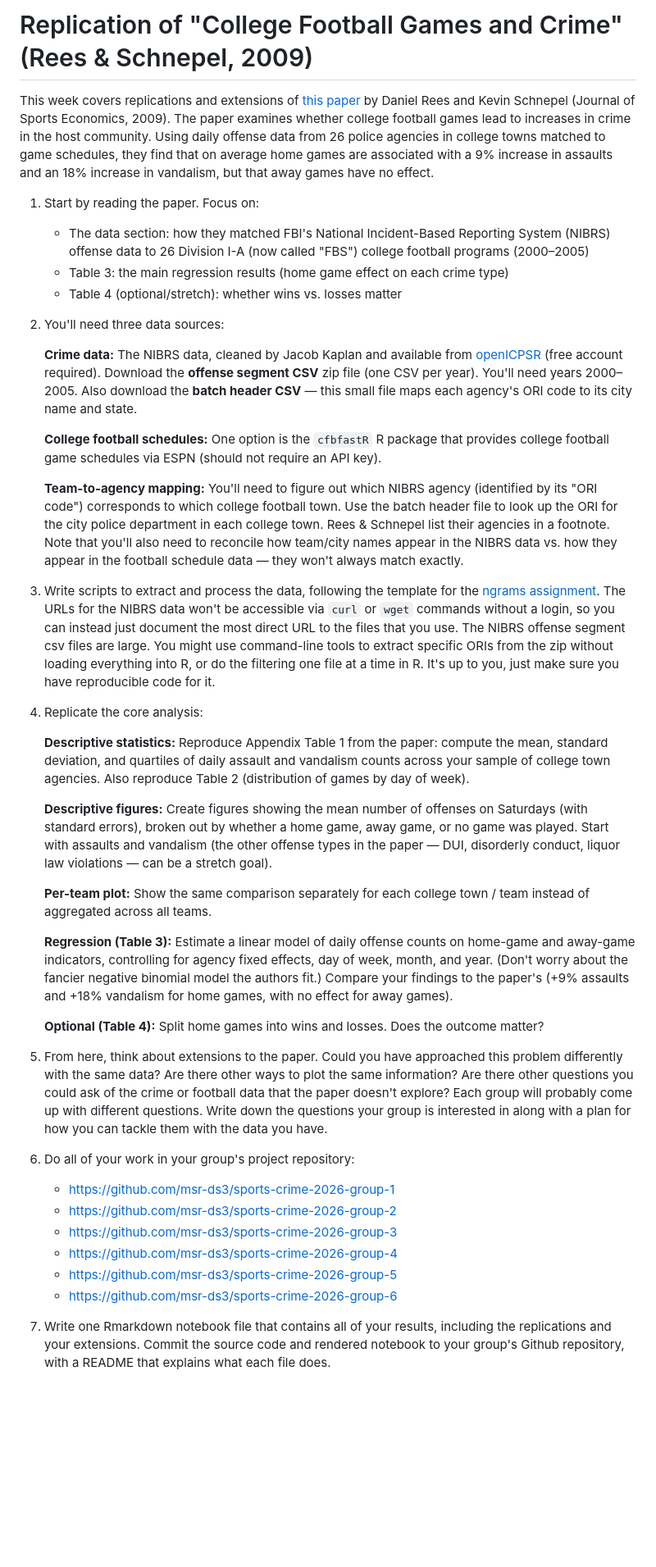
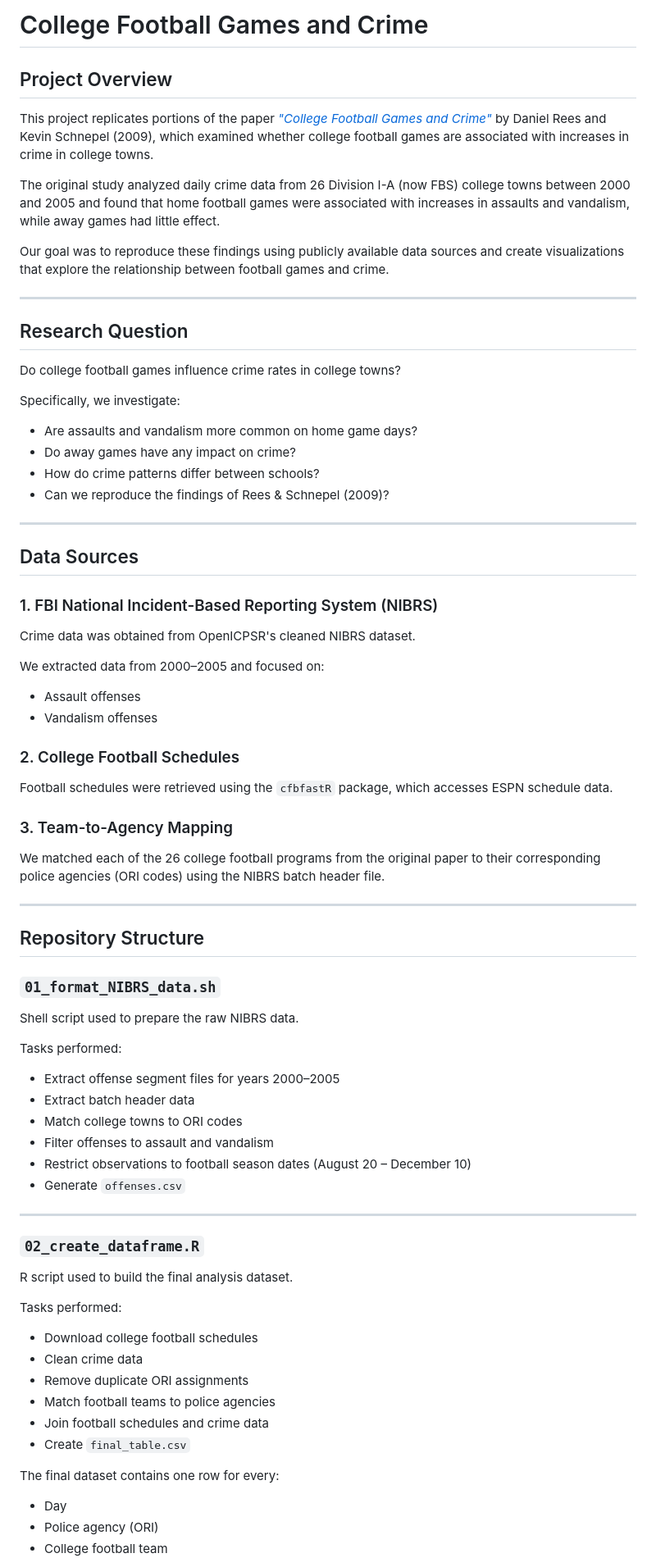
Before and after one commit to msr-ds3/sports-crime-2026-group-3, a Markdown page: README.md, the part around one of its changes. Shown at 82% size. GitHub-like rendering; blank space fills up the shorter version.

Commit message:
Creatde readme for project overview

```diff
--- a/README.md
+++ b/README.md
@@ -1,43 +1,82 @@
-# Replication of "College Football Games and Crime" (Rees & Schnepel, 2009)
+# College Football Games and Crime
 
-This week covers replications and extensions of [this paper](https://jvlone.com/sportsdocs/footballGamesCrime2009.pdf) by Daniel Rees and Kevin Schnepel (Journal of Sports Economics, 2009). The paper examines whether college football games lead to increases in crime in the host community. Using daily offense data from 26 police agencies in college towns matched to game schedules, they find that on average home games are associated with a 9% increase in assaults and an 18% increase in vandalism, but that away games have no effect.
+## Project Overview
 
-1. Start by reading the paper. Focus on:
-    * The data section: how they matched FBI's National Incident-Based Reporting System (NIBRS) offense data to 26 Division I-A (now called "FBS") college football programs (2000–2005)
-    * Table 3: the main regression results (home game effect on each crime type)
-    * Table 4 (optional/stretch): whether wins vs. losses matter
+This project replicates portions of the paper [*"College Football Games and Crime"*](https://jvlone.com/sportsdocs/footballGamesCrime2009.pdf) by Daniel Rees and Kevin Schnepel (2009), which examined whether college football games are associated with increases in crime in college towns.
 
-2. You'll need three data sources:
+The original study analyzed daily crime data from 26 Division I-A (now FBS) college towns between 2000 and 2005 and found that home football games were associated with increases in assaults and vandalism, while away games had little effect.
 
-    **Crime data:** The NIBRS data, cleaned by Jacob Kaplan and available from [openICPSR](https://doi.org/10.3886/E118281V11) (free account required). Download the **offense segment CSV** zip file (one CSV per year). You'll need years 2000–2005. Also download the **batch header CSV** — this small file maps each agency's ORI code to its city name and state.
+Our goal was to reproduce these findings using publicly available data sources and create visualizations that explore the relationship between football games and crime.
 
-    **College football schedules:** One option is the `cfbfastR` R package that provides college football game schedules via ESPN (should not require an API key).
+---
 
-    **Team-to-agency mapping:** You'll need to figure out which NIBRS agency (identified by its "ORI code") corresponds to which college football town. Use the batch header file to look up the ORI for the city police department in each college town. Rees & Schnepel list their agencies in a footnote. Note that you'll also need to reconcile how team/city names appear in the NIBRS data vs. how they appear in the football schedule data — they won't always match exactly.
+## Research Question
 
-3. Write scripts to extract and process the data, following the template for the [ngrams assignment](../../week3/ngrams). The URLs for the NIBRS data won't be accessible via `curl` or `wget` commands without a login, so you can instead just document the most direct URL to the files that you use. The NIBRS offense segment csv files are large. You might use command-line tools to extract specific ORIs from the zip without loading everything into R, or do the filtering one file at a time in R. It's up to you, just make sure you have reproducible code for it.
+Do college football games influence crime rates in college towns?
 
-4. Replicate the core analysis:
+Specifically, we investigate:
 
-    **Descriptive statistics:** Reproduce Appendix Table 1 from the paper: compute the mean, standard deviation, and quartiles of daily assault and vandalism counts across your sample of college town agencies. Also reproduce Table 2 (distribution of games by day of week).
+- Are assaults and vandalism more common on home game days?
+- Do away games have any impact on crime?
+- How do crime patterns differ between schools?
+- Can we reproduce the findings of Rees & Schnepel (2009)?
 
-    **Descriptive figures:** Create figures showing the mean number of offenses on Saturdays (with standard errors), broken out by whether a home game, away game, or no game was played. Start with assaults and vandalism (the other offense types in the paper — DUI, disorderly conduct, liquor law violations — can be a stretch goal).
+---
 
-    **Per-team plot:** Show the same comparison separately for each college town / team instead of aggregated across all teams.
+## Data Sources
 
-    **Regression (Table 3):** Estimate a linear model of daily offense counts on home-game and away-game indicators, controlling for agency fixed effects, day of week, month, and year. (Don't worry about the fancier negative binomial model the authors fit.) Compare your findings to the paper's (+9% assaults and +18% vandalism for home games, with no effect for away games).
+### 1. FBI National Incident-Based Reporting System (NIBRS)
 
-    **Optional (Table 4):** Split home games into wins and losses. Does the outcome matter?
+Crime data was obtained from OpenICPSR's cleaned NIBRS dataset.
 
-5. From here, think about extensions to the paper. Could you have approached this problem differently with the same data? Are there other ways to plot the same information? Are there other questions you could ask of the crime or football data that the paper doesn't explore? Each group will probably come up with different questions. Write down the questions your group is interested in along with a plan for how you can tackle them with the data you have.
+We extracted data from 2000–2005 and focused on:
 
-6. Do all of your work in your group's project repository:
+- Assault offenses
+- Vandalism offenses
 
-    * https://github.com/msr-ds3/sports-crime-2026-group-1
-    * https://github.com/msr-ds3/sports-crime-2026-group-2
-    * https://github.com/msr-ds3/sports-crime-2026-group-3
-    * https://github.com/msr-ds3/sports-crime-2026-group-4
-    * https://github.com/msr-ds3/sports-crime-2026-group-5
-    * https://github.com/msr-ds3/sports-crime-2026-group-6
+### 2. College Football Schedules
 
-7. Write one Rmarkdown notebook file that contains all of your results, including the replications and your extensions. Commit the source code and rendered notebook to your group's Github repository, with a README that explains what each file does.
+Football schedules were retrieved using the `cfbfastR` package, which accesses ESPN schedule data.
+
+### 3. Team-to-Agency Mapping
+
+We matched each of the 26 college football programs from the original paper to their corresponding police agencies (ORI codes) using the NIBRS batch header file.
+
+---
+
+## Repository Structure
+
+### `01_format_NIBRS_data.sh`
+
+Shell script used to prepare the raw NIBRS data.
+
+Tasks performed:
+
+- Extract offense segment files for years 2000–2005
+- Extract batch header data
+- Match college towns to ORI codes
+- Filter offenses to assault and vandalism
+- Restrict observations to football season dates (August 20 – December 10)
+- Generate `offenses.csv`
+
+---
+
+### `02_create_dataframe.R`
+
+R script used to build the final analysis dataset.
+
+Tasks performed:
+
+- Download college football schedules
+- Clean crime data
+- Remove duplicate ORI assignments
+- Match football teams to police agencies
+- Join football schedules and crime data
+- Create `final_table.csv`
+
+The final dataset contains one row for every:
+
+- Day
+- Police agency (ORI)
+- College football team
+
```
Also changed, not shown: other parts of README.md (+111 -0 lines), instructions.md (added, +43 -0 lines).
